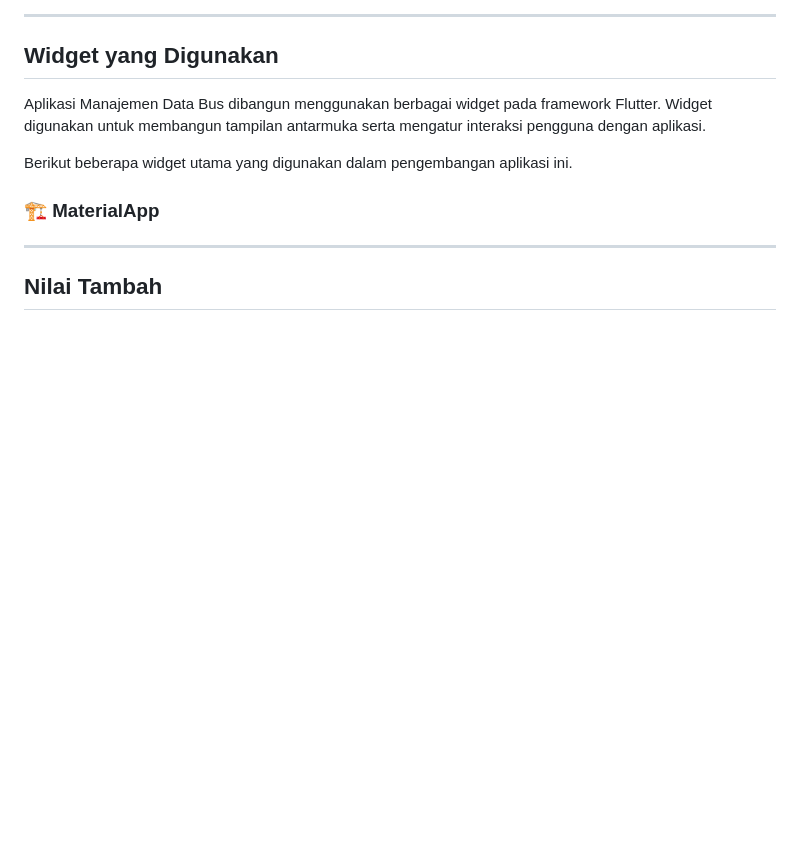
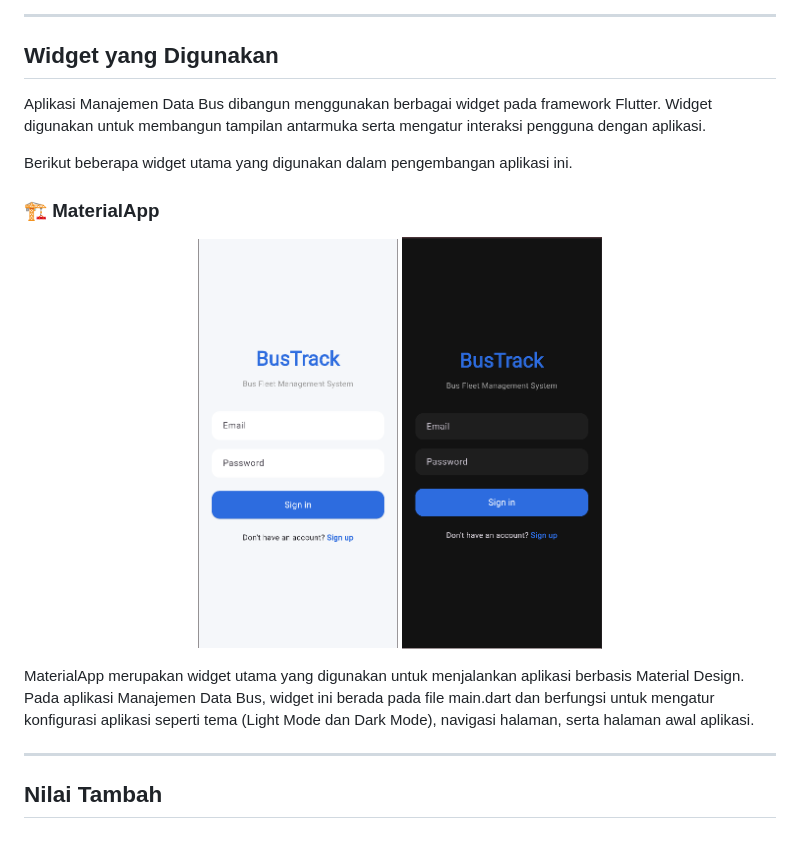
Before and after one commit to Farris636/Minpro_2-PAB, a Markdown page: README.md, the part around the change. Drawn GitHub-style; blank space fills up the shorter version.

```diff
--- a/README.md
+++ b/README.md
@@ -60,7 +60,40 @@ interaksi pengguna dengan aplikasi.
 Berikut beberapa widget utama yang digunakan dalam pengembangan aplikasi ini.
 
 ### 🏗️ MaterialApp
+<p align="center">
+  <img src="screenshoot/LoginPage.png" width="200">
+  <img src="screenshoot/Login_Dark.png" width="200">
+</p>
+
+MaterialApp merupakan widget utama yang digunakan untuk menjalankan aplikasi berbasis Material Design. Pada aplikasi Manajemen Data Bus, widget ini berada pada file main.dart dan berfungsi untuk mengatur konfigurasi aplikasi seperti tema (Light Mode dan Dark Mode), navigasi halaman, serta halaman awal aplikasi.
+
 
 ---
 
+
+
+
+
+
+
+
+
+
+
+
+
+
+
+
+
+
+
+
+
+
+
+
+
+
+
 ## Nilai Tambah
```
